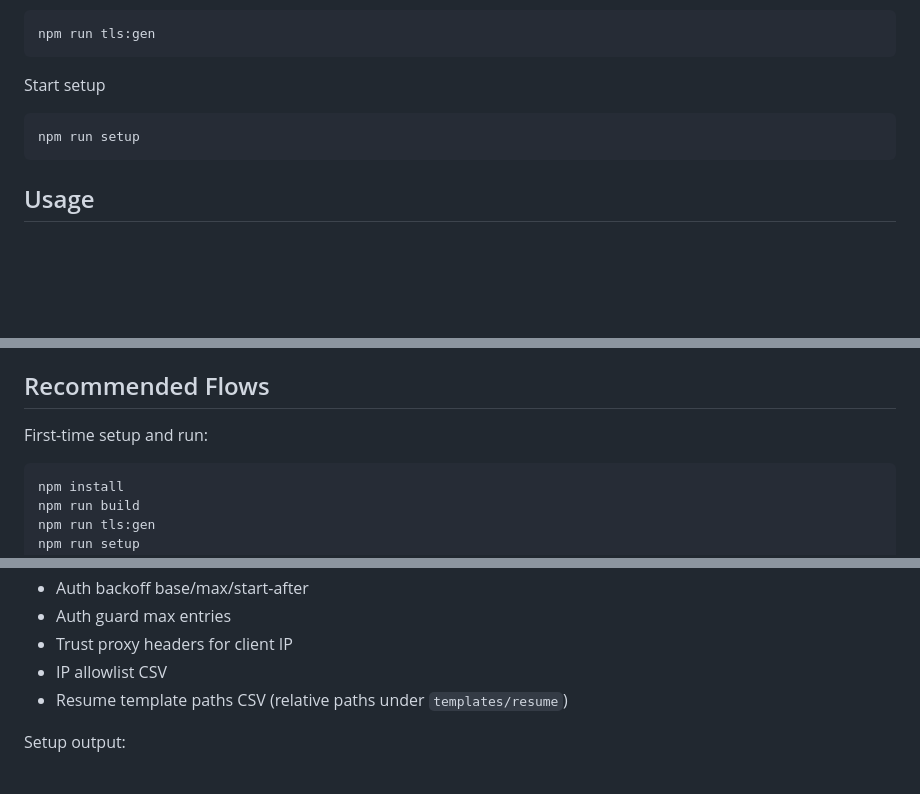
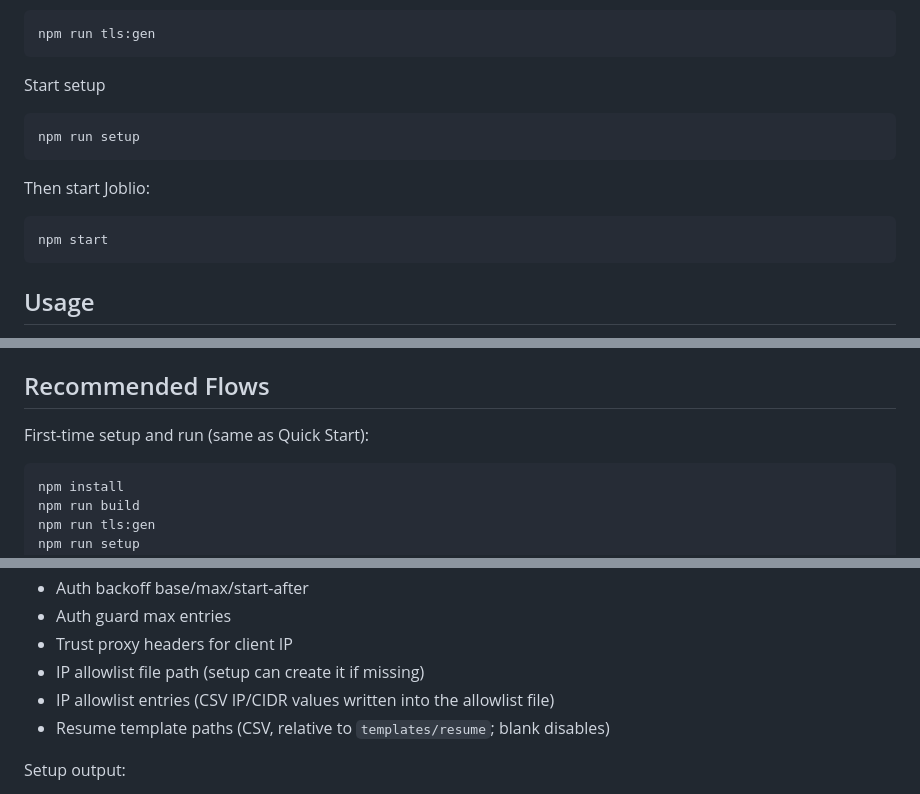
Before and after one commit to affaan-git/joblio, a Markdown page: README.md, 3 parts joined by grey strips. Rendered like a GitHub page; blank space fills up the shorter version.

````diff
--- a/README.md
+++ b/README.md
@@ -125,6 +125,12 @@ Start setup
 npm run setup
 ```
 
+Then start Joblio:
+
+```sh
+npm start
+```
+
 ## Usage
 
 After completing setup from [Installation](#installation), run Joblio with `npm start`, then open the HTTPS URL printed in your terminal and sign in with your configured Basic Auth credentials.
@@ -155,7 +161,7 @@ Check levels:
 
 ## Recommended Flows
 
-First-time setup and run:
+First-time setup and run (same as Quick Start):
 
 ```sh
 npm install
@@ -393,8 +401,9 @@ Setup prompts for:
 - Auth backoff base/max/start-after
 - Auth guard max entries
 - Trust proxy headers for client IP
-- IP allowlist CSV
-- Resume template paths CSV (relative paths under `templates/resume`)
+- IP allowlist file path (setup can create it if missing)
+- IP allowlist entries (CSV IP/CIDR values written into the allowlist file)
+- Resume template paths (CSV, relative to `templates/resume`; blank disables)
 
 Setup output:
 
````
Also changed, not shown: other parts of README.md (+2 -0 lines).
